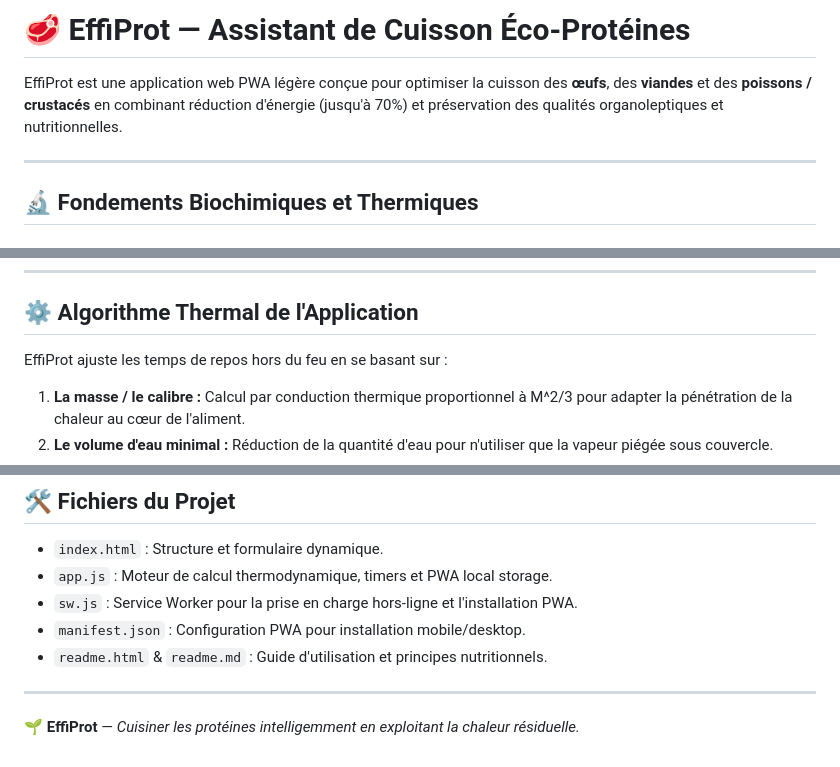
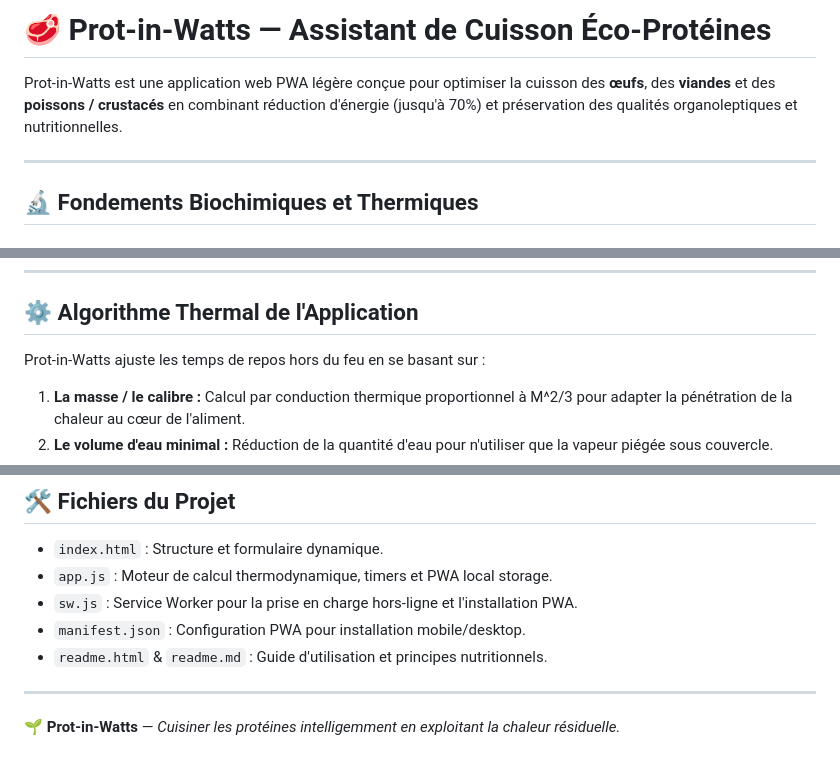
Before and after one commit to jjcampaniello-sys/Prot-inesWatts, a Markdown page: readme.md, 3 parts joined by grey strips. Rendered like a GitHub page.

Commit message:
Rename EffiProt to Prot-in-Watts in README

```diff
--- a/readme.md
+++ b/readme.md
@@ -1,6 +1,6 @@
-# 🥩 EffiProt — Assistant de Cuisson Éco-Protéines
+# 🥩 Prot-in-Watts — Assistant de Cuisson Éco-Protéines
 
-EffiProt est une application web PWA légère conçue pour optimiser la cuisson des **œufs**, des **viandes** et des **poissons / crustacés** en combinant réduction d'énergie (jusqu'à 70%) et préservation des qualités organoleptiques et nutritionnelles.
+Prot-in-Watts est une application web PWA légère conçue pour optimiser la cuisson des **œufs**, des **viandes** et des **poissons / crustacés** en combinant réduction d'énergie (jusqu'à 70%) et préservation des qualités organoleptiques et nutritionnelles.
 
 ---
 
@@ -20,7 +20,7 @@ EffiProt est une application web PWA légère conçue pour optimiser la cuisson
 
 ## ⚙️ Algorithme Thermal de l'Application
 
-EffiProt ajuste les temps de repos hors du feu en se basant sur :
+Prot-in-Watts ajuste les temps de repos hors du feu en se basant sur :
 1. **La masse / le calibre :** Calcul par conduction thermique proportionnel à M^2/3 pour adapter la pénétration de la chaleur au cœur de l'aliment.
 2. **Le volume d'eau minimal :** Réduction de la quantité d'eau pour n'utiliser que la vapeur piégée sous couvercle.
 3. **L'inertie des récipients :** Ajustement du temps selon la capacité thermique des fonds de casseroles (fonte/inox vs aluminium fin).
@@ -37,4 +37,4 @@ EffiProt ajuste les temps de repos hors du feu en se basant sur :
 
 ---
 
-🌱 **EffiProt** — *Cuisiner les protéines intelligemment en exploitant la chaleur résiduelle.*
+🌱 **Prot-in-Watts** — *Cuisiner les protéines intelligemment en exploitant la chaleur résiduelle.*
```
